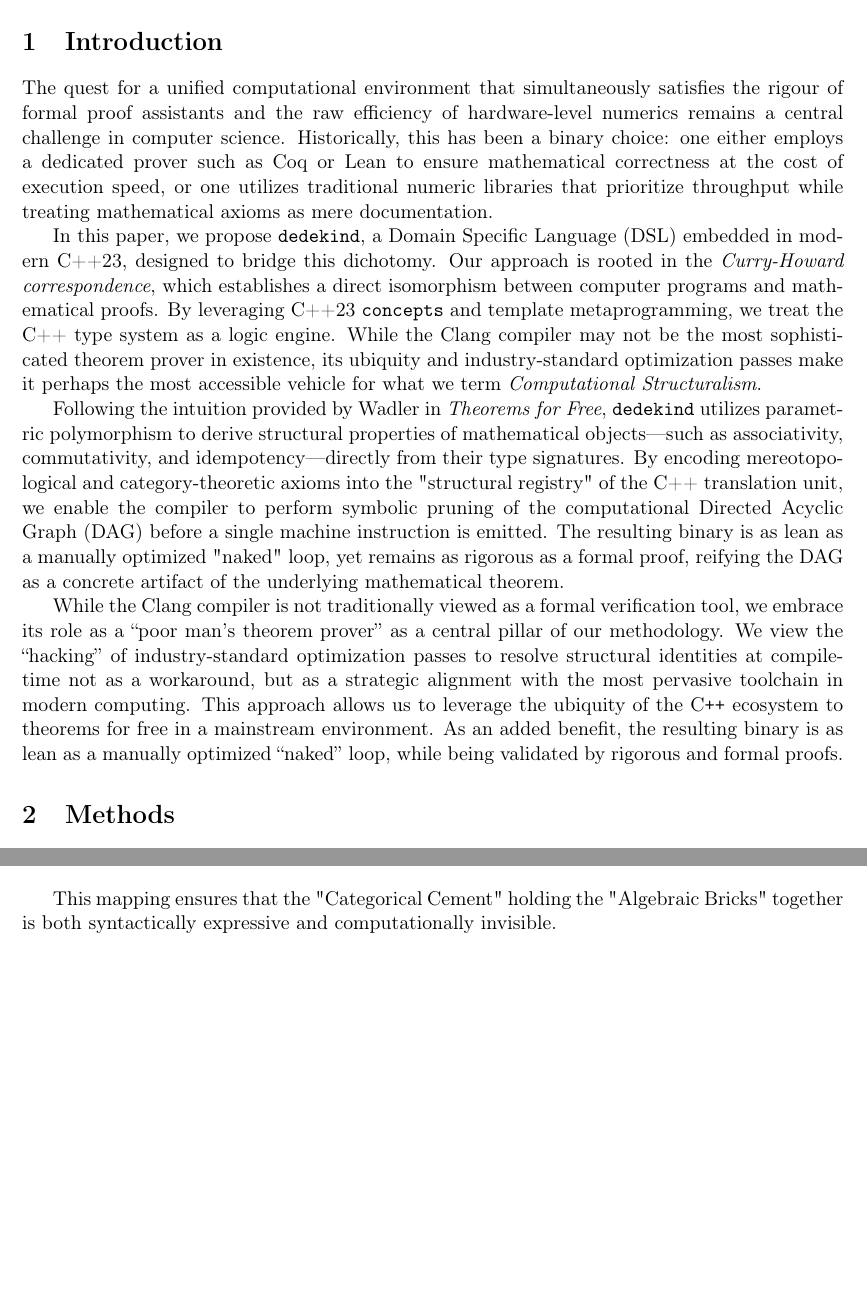
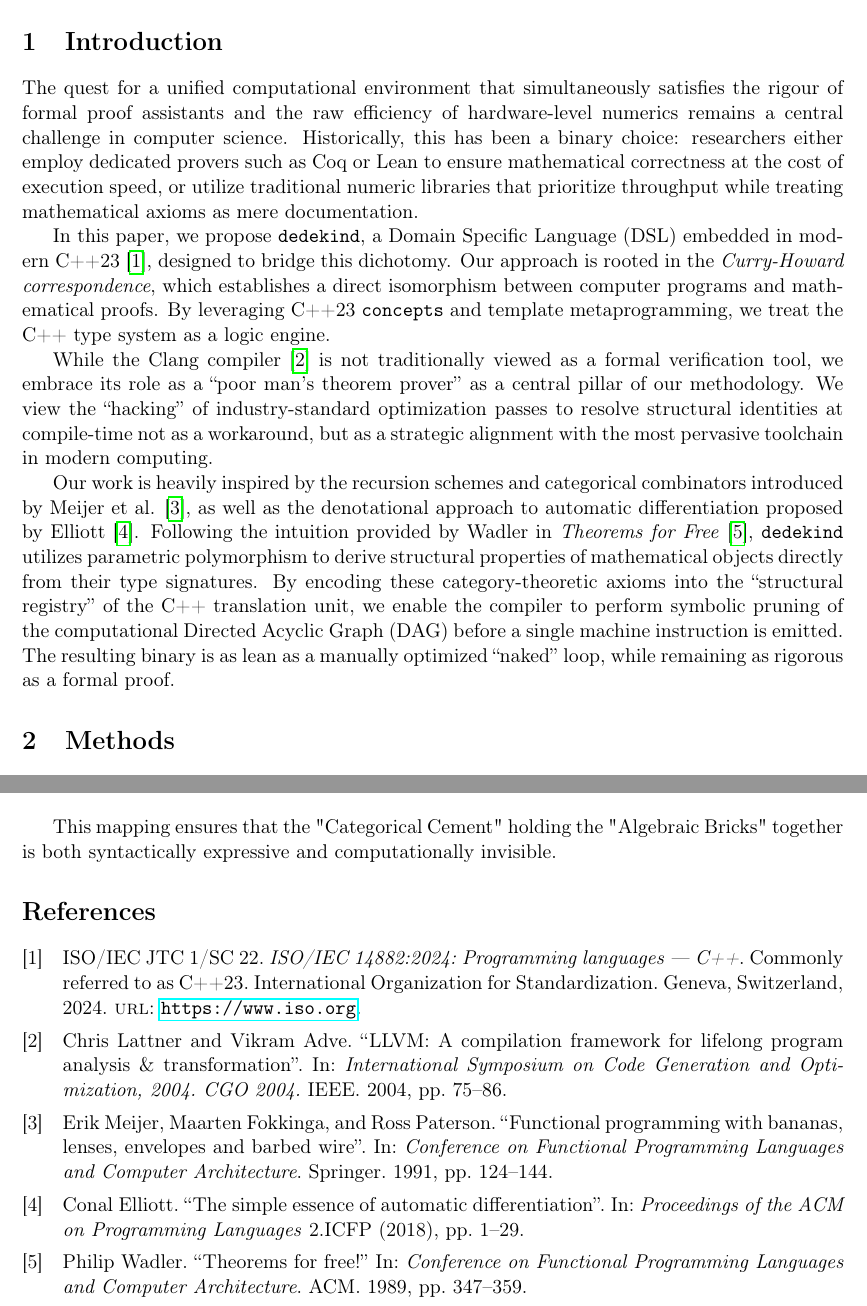
Before and after one commit to vincentk/dedekind, a LaTeX paper (docs/paper/paper.tex, which reads docs/paper/references.bib): two parts of pages 1 and 5 of 5 before the commit and two parts of pages 1 and 6 of 6 after it, joined at a grey line, cut so that both start at the same text, the shorter picture padded with empty space. Compiled offline with pdfLaTeX.

Commit message:
Updated draft paper.

```diff
--- a/docs/paper/paper.tex
+++ b/docs/paper/paper.tex
@@ -41,13 +51,14 @@ Your abstract text.
 \section{Introduction}
 \label{sec:introductio}
 
-The quest for a unified computational environment that simultaneously satisfies the rigour of formal proof assistants and the raw efficiency of hardware-level numerics remains a central challenge in computer science. Historically, this has been a binary choice: one either employs a dedicated prover such as Coq or Lean to ensure mathematical correctness at the cost of execution speed, or one utilizes traditional numeric libraries that prioritize throughput while treating mathematical axioms as mere documentation.
+The quest for a unified computational environment that simultaneously satisfies the rigour of formal proof assistants and the raw efficiency of hardware-level numerics remains a central challenge in computer science. Historically, this has been a binary choice: researchers either employ dedicated provers such as Coq or Lean to ensure mathematical correctness at the cost of execution speed, or utilize traditional numeric libraries that prioritize throughput while treating mathematical axioms as mere documentation.
 
-In this paper, we propose \texttt{dedekind}, a Domain Specific Language (DSL) embedded in modern C++23, designed to bridge this dichotomy. Our approach is rooted in the \textit{Curry-Howard correspondence}, which establishes a direct isomorphism between computer programs and mathematical proofs. By leveraging C++23 \texttt{concepts} and template metaprogramming, we treat the C++ type system as a logic engine. While the Clang compiler may not be the most sophisticated theorem prover in existence, its ubiquity and industry-standard optimization passes make it perhaps the most accessible vehicle for what we term \textit{Computational Structuralism}.
+In this paper, we propose \texttt{dedekind}, a Domain Specific Language (DSL) embedded in modern C++23 \cite{cpp23standard}, designed to bridge this dichotomy. Our approach is rooted in the \textit{Curry-Howard correspondence}, which establishes a direct isomorphism between computer programs and mathematical proofs. By leveraging C++23 \texttt{concepts} and template metaprogramming, we treat the C++ type system as a logic engine.
 
-Following the intuition provided by Wadler in \textit{Theorems for Free}, \texttt{dedekind} utilizes parametric polymorphism to derive structural properties of mathematical objects—such as associativity, commutativity, and idempotency—directly from their type signatures. By encoding mereotopological and category-theoretic axioms into the "structural registry" of the C++ translation unit, we enable the compiler to perform symbolic pruning of the computational Directed Acyclic Graph (DAG) before a single machine instruction is emitted. The resulting binary is as lean as a manually optimized "naked" loop, yet remains as rigorous as a formal proof, reifying the DAG as a concrete artifact of the underlying mathematical theorem.
+While the Clang compiler \cite{lattner2004llvm} is not traditionally viewed as a formal verification tool, we embrace its role as a ``poor man's theorem prover'' as a central pillar of our methodology. We view the ``hacking'' of industry-standard optimization passes to resolve structural identities at compile-time not as a workaround, but as a strategic alignment with the most pervasive toolchain in modern computing.
 
-While the Clang compiler is not traditionally viewed as a formal verification tool, we embrace its role as a ``poor man's theorem prover'' as a central pillar of our methodology. We view the ``hacking'' of industry-standard optimization passes to resolve structural identities at compile-time not as a workaround, but as a strategic alignment with the most pervasive toolchain in modern computing. This approach allows us to leverage the ubiquity of the C\texttt{++} ecosystem to theorems for free in a mainstream environment. As an added benefit, the resulting binary is as lean as a manually optimized ``naked'' loop, while being validated by rigorous and formal proofs.
+Our work is heavily inspired by the recursion schemes and categorical combinators introduced by Meijer et al. \cite{meijer1991functional}, as well as the denotational approach to automatic differentiation proposed by Elliott \cite{elliott2018simple}. Following the intuition provided by Wadler in \textit{Theorems for Free} \cite{wadler1989theorems}, \texttt{dedekind} utilizes parametric polymorphism to derive structural properties of mathematical objects directly from their type signatures. By encoding these category-theoretic axioms into the ``structural registry'' of the C++ translation unit, we enable the compiler to perform symbolic pruning of the computational Directed Acyclic Graph (DAG) before a single machine instruction is emitted. The resulting binary is as lean as a manually optimized ``naked'' loop, while remaining as rigorous as a formal proof.
+
 
 \section{Methods}
 
@@ -228,6 +239,6 @@ To facilitate a readable "Algebra of Programming," we map categorical data flows
 
 This mapping ensures that the "Categorical Cement" holding the "Algebraic Bricks" together is both syntactically expressive and computationally invisible.
 
-
+\printbibliography
 
 \end{document}
--- /dev/null
+++ b/docs/paper/references.bib
@@ -0,0 +1,37 @@
+@inproceedings{meijer1991functional,
+  title={Functional programming with bananas, lenses, envelopes and barbed wire},
+  author={Meijer, Erik and Fokkinga, Maarten and Paterson, Ross},
+  booktitle={Conference on Functional Programming Languages and Computer Architecture},
+  pages={124--144},
+  year={1991},
+  organization={Springer}
+}
+
+@article{elliott2018simple,
+  title={The simple essence of automatic differentiation},
+  author={Elliott, Conal},
+  journal={Proceedings of the ACM on Programming Languages},
+  volume={2},
+  number={ICFP},
+  pages={1--29},
+  year={2018},
+  publisher={ACM New York, NY, USA}
+}
+
+@manual{cpp23standard,
+  title        = {ISO/IEC 14882:2024: Programming languages --- C++},
+  author       = {{ISO/IEC JTC 1/SC 22}},
+  organization = {International Organization for Standardization},
+  address      = {Geneva, Switzerland},
+  year         = {2024},
+  url          = {https://www.iso.org},
+  note         = {Commonly referred to as C++23}
+}
+
+@inproceedings{lattner2004llvm,
+  title={{LLVM}: A compilation framework for lifelong program analysis \& transformation},
+  author={Lattner, Chris and Adve, Vikram},
+  booktitle={International Symposium on Code Generation and Optimization, 2004. CGO 2004.},
+  pages={75--86},
+  year={2004},
+  organization={IEEE}
@@ -0,0 +43,5 @@
+  booktitle={Conference on Functional Programming Languages and Computer Architecture},
+  pages={347--359},
+  year={1989},
+  organization={ACM}
+}
```
Also changed, not shown: docs/paper/paper.pdf, docs/paper/paper.tex (16 more changed lines), docs/paper/references.bib (5 more changed lines).
